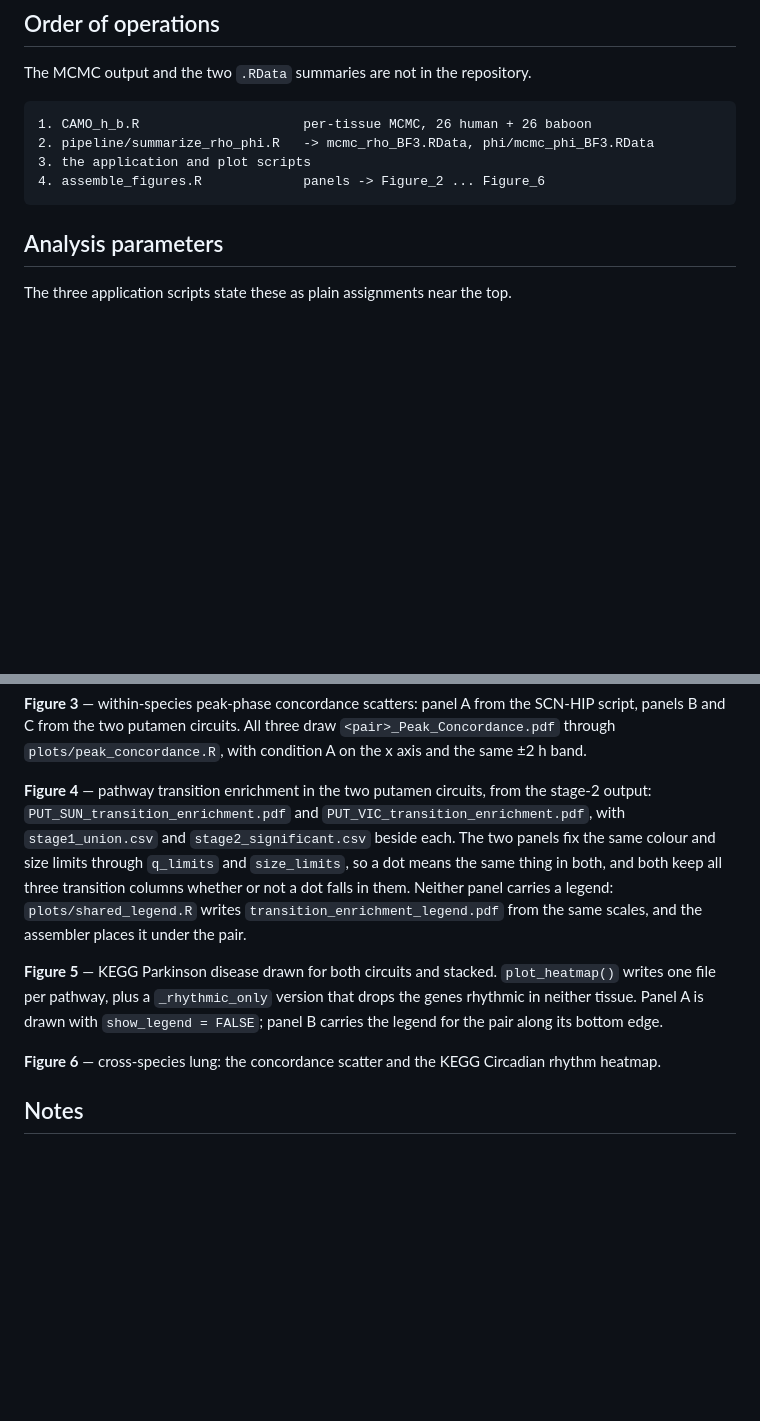
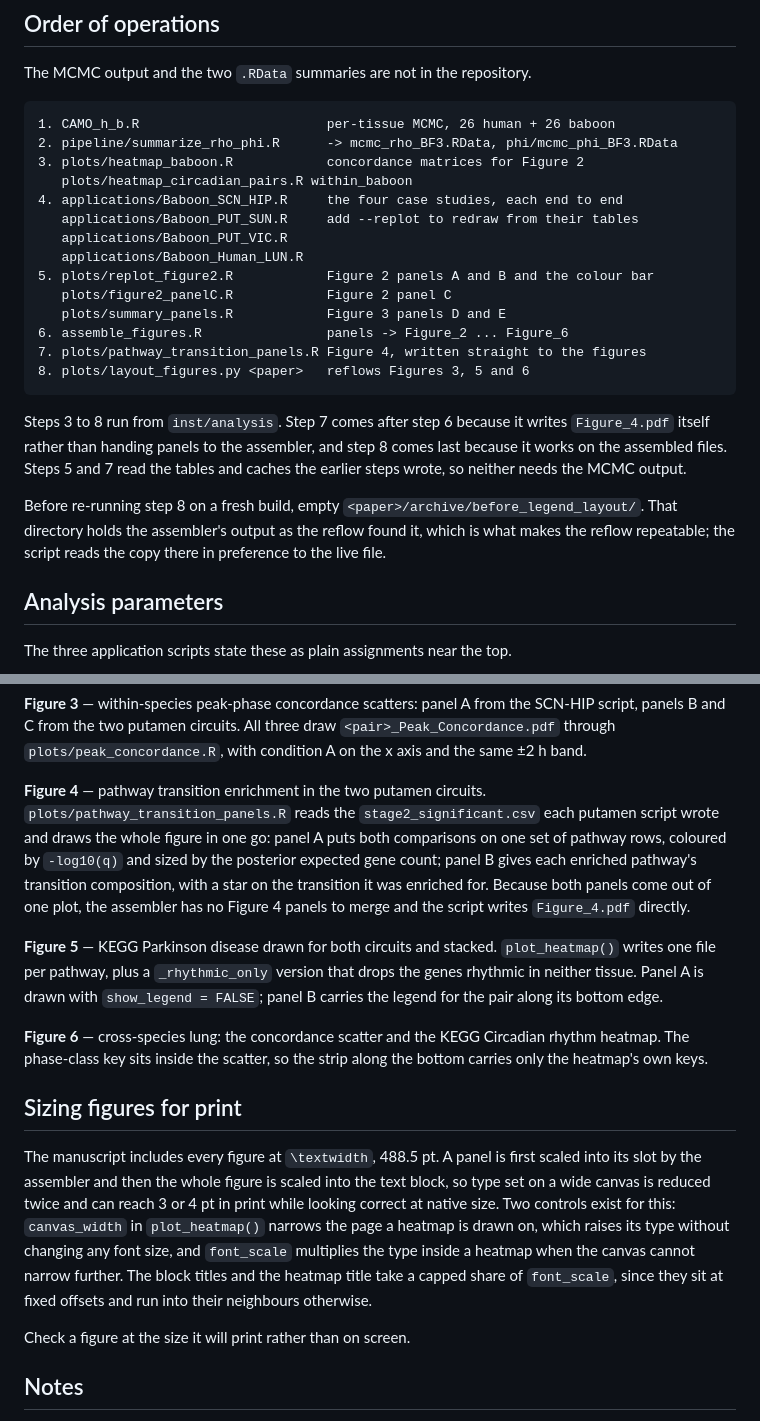
Before and after one commit to quythien/BayRC, a Markdown page: inst/analysis/README_figures.md, 2 parts joined by grey strips. Rendered like a GitHub page; blank space fills up the shorter version.

Commit message:
document the figure pipeline end to end

````diff
--- a/inst/analysis/README_figures.md
+++ b/inst/analysis/README_figures.md
@@ -56,11 +60,31 @@ The default `BAYRC_RESULT_DIR` is the 2025 `result/` tree; point it at
 The MCMC output and the two `.RData` summaries are not in the repository.
 
 ```
-1. CAMO_h_b.R                     per-tissue MCMC, 26 human + 26 baboon
-2. pipeline/summarize_rho_phi.R   -> mcmc_rho_BF3.RData, phi/mcmc_phi_BF3.RData
-3. the application and plot scripts
-4. assemble_figures.R             panels -> Figure_2 ... Figure_6
+1. CAMO_h_b.R                        per-tissue MCMC, 26 human + 26 baboon
+2. pipeline/summarize_rho_phi.R      -> mcmc_rho_BF3.RData, phi/mcmc_phi_BF3.RData
+3. plots/heatmap_baboon.R            concordance matrices for Figure 2
+   plots/heatmap_circadian_pairs.R within_baboon
+4. applications/Baboon_SCN_HIP.R     the four case studies, each end to end
+   applications/Baboon_PUT_SUN.R     add --replot to redraw from their tables
+   applications/Baboon_PUT_VIC.R
+   applications/Baboon_Human_LUN.R
+5. plots/replot_figure2.R            Figure 2 panels A and B and the colour bar
+   plots/figure2_panelC.R            Figure 2 panel C
+   plots/summary_panels.R            Figure 3 panels D and E
+6. assemble_figures.R                panels -> Figure_2 ... Figure_6
+7. plots/pathway_transition_panels.R Figure 4, written straight to the figures
+8. plots/layout_figures.py <paper>   reflows Figures 3, 5 and 6
 ```
+
+Steps 3 to 8 run from `inst/analysis`. Step 7 comes after step 6 because it
+writes `Figure_4.pdf` itself rather than handing panels to the assembler, and
+step 8 comes last because it works on the assembled files. Steps 5 and 7 read
+the tables and caches the earlier steps wrote, so neither needs the MCMC output.
+
+Before re-running step 8 on a fresh build, empty
+`<paper>/archive/before_legend_layout/`. That directory holds the assembler's
+output as the reflow found it, which is what makes the reflow repeatable; the
+script reads the copy there in preference to the live file.
 
 ## Analysis parameters
 
@@ -100,15 +124,14 @@ SCN-HIP script, panels B and C from the two putamen circuits. All three draw
 `<pair>_Peak_Concordance.pdf` through `plots/peak_concordance.R`, with
 condition A on the x axis and the same ±2 h band.
 
-**Figure 4** — pathway transition enrichment in the two putamen circuits, from
-the stage-2 output: `PUT_SUN_transition_enrichment.pdf` and
-`PUT_VIC_transition_enrichment.pdf`, with `stage1_union.csv` and
-`stage2_significant.csv` beside each. The two panels fix the same colour and
-size limits through `q_limits` and `size_limits`, so a dot means the same thing
-in both, and both keep all three transition columns whether or not a dot falls
-in them. Neither panel carries a legend: `plots/shared_legend.R` writes
-`transition_enrichment_legend.pdf` from the same scales, and the assembler
-places it under the pair.
+**Figure 4** — pathway transition enrichment in the two putamen circuits.
+`plots/pathway_transition_panels.R` reads the `stage2_significant.csv` each
+putamen script wrote and draws the whole figure in one go: panel A puts both
+comparisons on one set of pathway rows, coloured by `-log10(q)` and sized by the
+posterior expected gene count; panel B gives each enriched pathway's transition
+composition, with a star on the transition it was enriched for. Because both
+panels come out of one plot, the assembler has no Figure 4 panels to merge and
+the script writes `Figure_4.pdf` directly.
 
 **Figure 5** — KEGG Parkinson disease drawn for both circuits and stacked.
 `plot_heatmap()` writes one file per pathway, plus a `_rhythmic_only` version
@@ -117,7 +140,22 @@ that drops the genes rhythmic in neither tissue. Panel A is drawn with
 bottom edge.
 
 **Figure 6** — cross-species lung: the concordance scatter and the KEGG
-Circadian rhythm heatmap.
+Circadian rhythm heatmap. The phase-class key sits inside the scatter, so the
+strip along the bottom carries only the heatmap's own keys.
+
+## Sizing figures for print
+
+The manuscript includes every figure at `\textwidth`, 488.5 pt. A panel is
+first scaled into its slot by the assembler and then the whole figure is scaled
+into the text block, so type set on a wide canvas is reduced twice and can reach
+3 or 4 pt in print while looking correct at native size. Two controls exist for
+this: `canvas_width` in `plot_heatmap()` narrows the page a heatmap is drawn on,
+which raises its type without changing any font size, and `font_scale`
+multiplies the type inside a heatmap when the canvas cannot narrow further. The
+block titles and the heatmap title take a capped share of `font_scale`, since
+they sit at fixed offsets and run into their neighbours otherwise.
+
+Check a figure at the size it will print rather than on screen.
 
 ## Notes
 
````
Also changed, not shown: other parts of inst/analysis/README_figures.md (+7 -3 lines).
